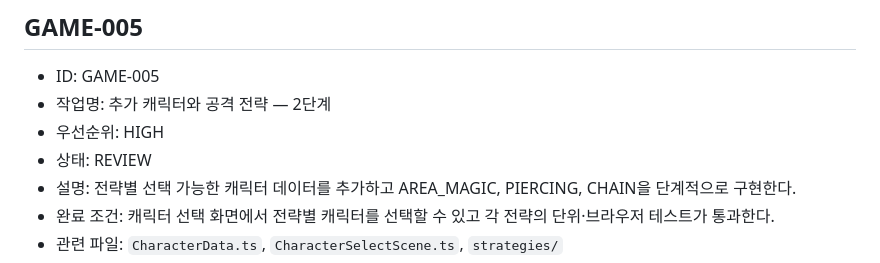
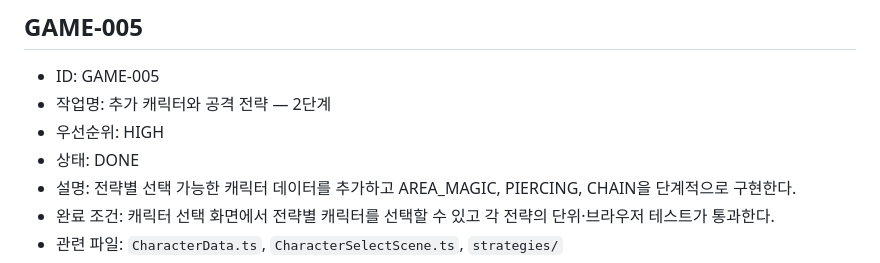
Before and after one commit to lankgoplay1234/center-stand, a Markdown page: TASKS.md, the part around the change. Rendered like a GitHub page.

```diff
--- a/TASKS.md
+++ b/TASKS.md
@@ -16,7 +16,7 @@
 - ID: GAME-005
 - 작업명: 추가 캐릭터와 공격 전략 — 2단계
 - 우선순위: HIGH
-- 상태: REVIEW
+- 상태: DONE
 - 설명: 전략별 선택 가능한 캐릭터 데이터를 추가하고 AREA_MAGIC, PIERCING, CHAIN을 단계적으로 구현한다.
 - 완료 조건: 캐릭터 선택 화면에서 전략별 캐릭터를 선택할 수 있고 각 전략의 단위·브라우저 테스트가 통과한다.
 - 관련 파일: `CharacterData.ts`, `CharacterSelectScene.ts`, `strategies/`
```
Also changed, not shown: CHANGELOG.md (+2 -0 lines), PROJECT_STATUS.md (+1 -0 lines).
